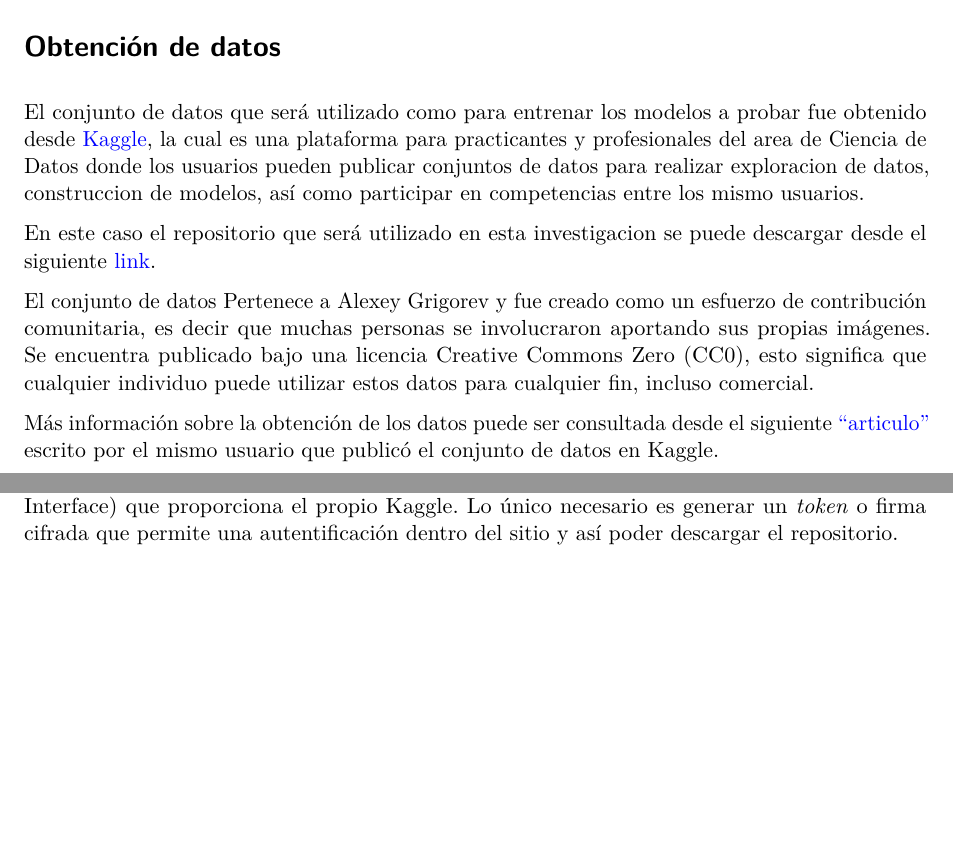
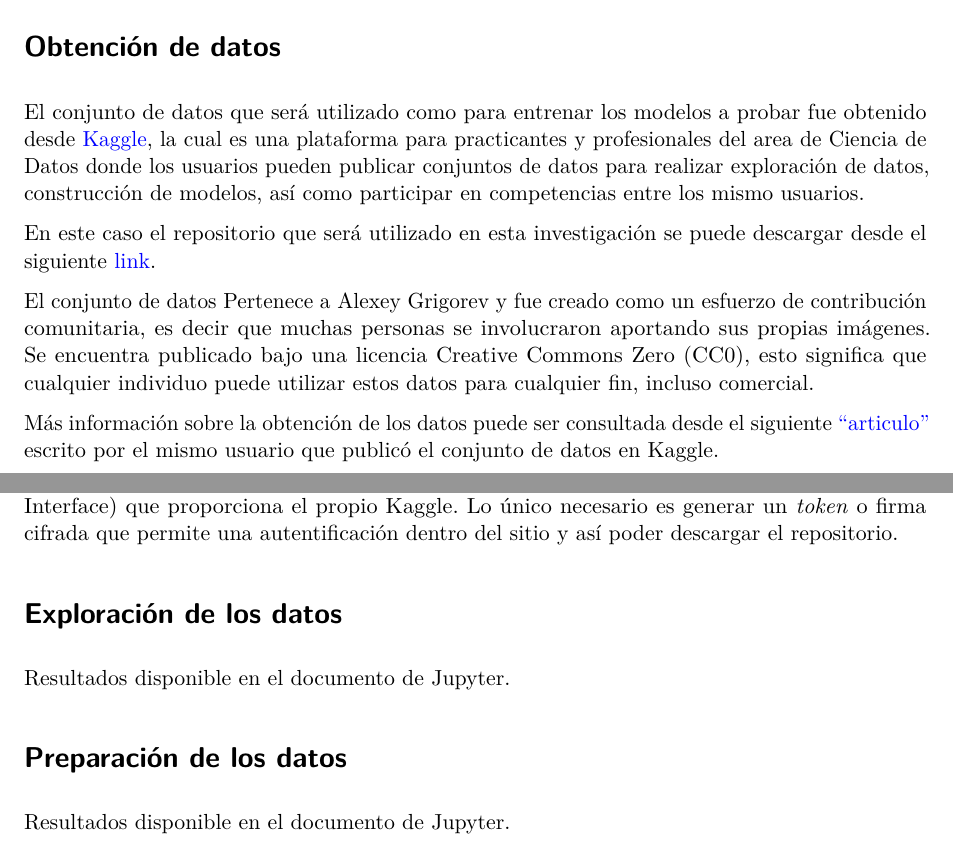
Before and after one commit to alexmedinait/IDI, a Quarto document (CV/docs/template_reporte.qmd): two parts of pages 3 and 4 of 4, joined at a grey line, cut so that both start at the same text, the shorter picture padded with empty space. Rendered offline with R 4.5, knitr and Pandoc in place of Quarto, then LaTeX, with nearby package versions.

Commit message:
reporte v3

```diff
--- a/CV/docs/template_reporte.qmd
+++ b/CV/docs/template_reporte.qmd
@@ -92,9 +92,9 @@ Verifica si las asunciones se cumplen.
 
 # Obtención de datos
 
-El conjunto de datos que será utilizado como para entrenar los modelos a probar fue obtenido desde [Kaggle](https://kaggle.com), la cual es una plataforma para practicantes y profesionales del area de Ciencia de Datos donde los usuarios pueden publicar conjuntos de datos para realizar exploracion de datos, construccion de modelos, así como participar en competencias entre los mismo usuarios.
+El conjunto de datos que será utilizado como para entrenar los modelos a probar fue obtenido desde [Kaggle](https://kaggle.com), la cual es una plataforma para practicantes y profesionales del area de Ciencia de Datos donde los usuarios pueden publicar conjuntos de datos para realizar exploración de datos, construcción de modelos, así como participar en competencias entre los mismo usuarios.
 
-En este caso el repositorio que será utilizado en esta investigacion se puede descargar desde el siguiente [link](https://www.kaggle.com/datasets/agrigorev/clothing-dataset-full).
+En este caso el repositorio que será utilizado en esta investigación se puede descargar desde el siguiente [link](https://www.kaggle.com/datasets/agrigorev/clothing-dataset-full).
 
 ![Muestra del contenido del conjunto de datos](figs/dataset-cover.png){#fig-example}
 
@@ -114,3 +114,11 @@ Los datos ya están en un formato manejable:
 No existe información sensible, por lo que este paso ha sido excluido.
 
 Para obtener los datos de manera automática se hace uso de la API (Application Program Interface) que proporciona el propio Kaggle. Lo único necesario es generar un *token* o firma cifrada que permite una autentificación dentro del sitio y así poder descargar el repositorio.
+
+# Exploración de los datos
+
+Resultados disponible en el documento de Jupyter.
+
+# Preparación de los datos
+
+Resultados disponible en el documento de Jupyter.
```
Also changed, not shown: 1 other file.
